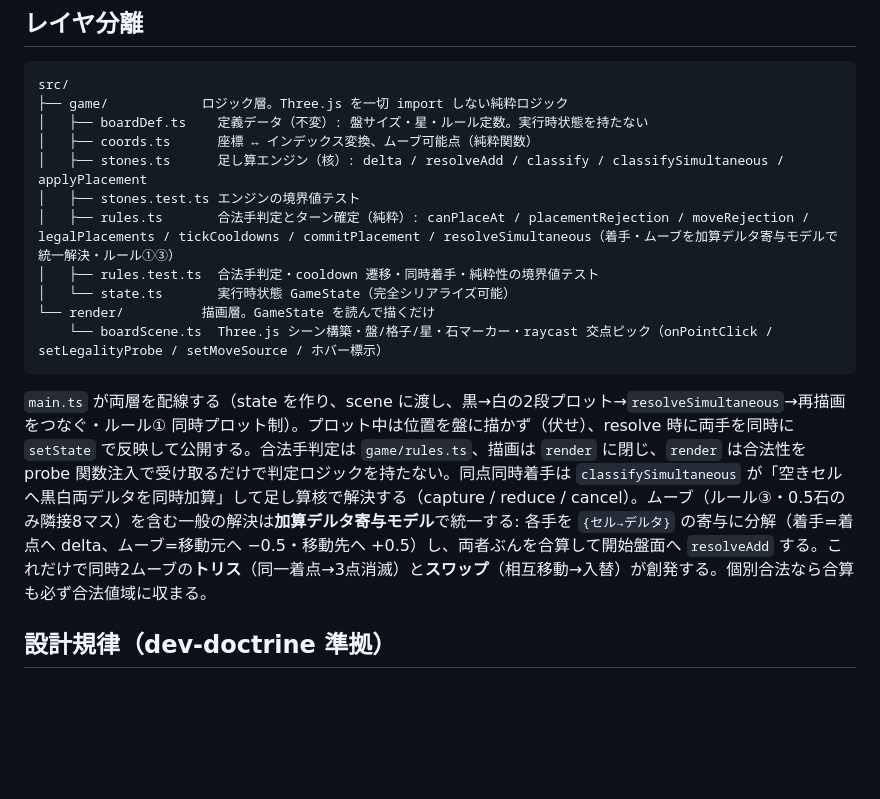
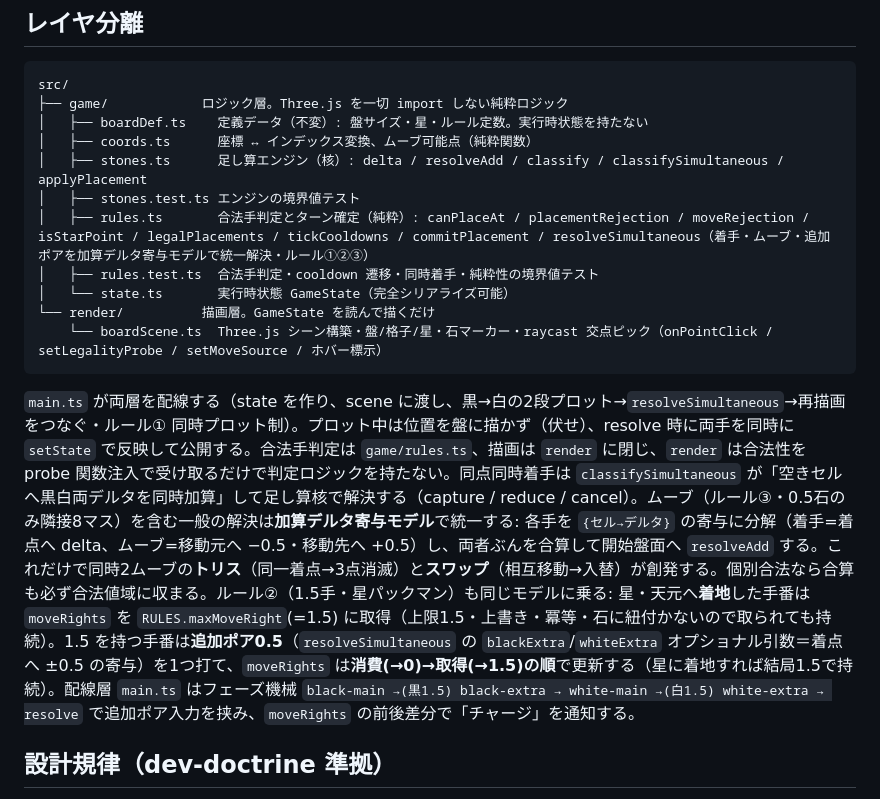
Before and after one commit to kako-jun/liqui-go, a Markdown page: docs/architecture.md, the part around the change. Drawn GitHub-style; blank space fills up the shorter version.

Commit message:
docs: ルール②（1.5手・追加ポア）を実装済みとしてアーキ図・ロードマップに反映 (#4)
resolveSimultaneous の追加ポア寄与・moveRights の消費→取得順・main.ts の
フェーズ機械を architecture.md に追記。design.md ロードマップの
「1.5手の権利」を実ブラウザ目視確認済みとしてチェック（星取得→チャージ
→次ラウンド追加ポア→消費0）。

````diff
--- a/docs/architecture.md
+++ b/docs/architecture.md
@@ -11,14 +11,14 @@ src/
 │   ├── coords.ts      座標 ↔ インデックス変換、ムーブ可能点（純粋関数）
 │   ├── stones.ts      足し算エンジン（核）: delta / resolveAdd / classify / classifySimultaneous / applyPlacement
 │   ├── stones.test.ts エンジンの境界値テスト
-│   ├── rules.ts       合法手判定とターン確定（純粋）: canPlaceAt / placementRejection / moveRejection / legalPlacements / tickCooldowns / commitPlacement / resolveSimultaneous（着手・ムーブを加算デルタ寄与モデルで統一解決・ルール①③）
+│   ├── rules.ts       合法手判定とターン確定（純粋）: canPlaceAt / placementRejection / moveRejection / isStarPoint / legalPlacements / tickCooldowns / commitPlacement / resolveSimultaneous（着手・ムーブ・追加ポアを加算デルタ寄与モデルで統一解決・ルール①②③）
 │   ├── rules.test.ts  合法手判定・cooldown 遷移・同時着手・純粋性の境界値テスト
 │   └── state.ts       実行時状態 GameState（完全シリアライズ可能）
 └── render/          描画層。GameState を読んで描くだけ
     └── boardScene.ts  Three.js シーン構築・盤/格子/星・石マーカー・raycast 交点ピック（onPointClick / setLegalityProbe / setMoveSource / ホバー標示）
 ```
 
-`main.ts` が両層を配線する（state を作り、scene に渡し、黒→白の2段プロット→`resolveSimultaneous`→再描画をつなぐ・ルール① 同時プロット制）。プロット中は位置を盤に描かず（伏せ）、resolve 時に両手を同時に `setState` で反映して公開する。合法手判定は `game/rules.ts`、描画は `render` に閉じ、`render` は合法性を probe 関数注入で受け取るだけで判定ロジックを持たない。同点同時着手は `classifySimultaneous` が「空きセルへ黒白両デルタを同時加算」して足し算核で解決する（capture / reduce / cancel）。ムーブ（ルール③・0.5石のみ隣接8マス）を含む一般の解決は**加算デルタ寄与モデル**で統一する: 各手を `{セル→デルタ}` の寄与に分解（着手=着点へ delta、ムーブ=移動元へ −0.5・移動先へ +0.5）し、両者ぶんを合算して開始盤面へ `resolveAdd` する。これだけで同時2ムーブの**トリス**（同一着点→3点消滅）と**スワップ**（相互移動→入替）が創発する。個別合法なら合算も必ず合法値域に収まる。
+`main.ts` が両層を配線する（state を作り、scene に渡し、黒→白の2段プロット→`resolveSimultaneous`→再描画をつなぐ・ルール① 同時プロット制）。プロット中は位置を盤に描かず（伏せ）、resolve 時に両手を同時に `setState` で反映して公開する。合法手判定は `game/rules.ts`、描画は `render` に閉じ、`render` は合法性を probe 関数注入で受け取るだけで判定ロジックを持たない。同点同時着手は `classifySimultaneous` が「空きセルへ黒白両デルタを同時加算」して足し算核で解決する（capture / reduce / cancel）。ムーブ（ルール③・0.5石のみ隣接8マス）を含む一般の解決は**加算デルタ寄与モデル**で統一する: 各手を `{セル→デルタ}` の寄与に分解（着手=着点へ delta、ムーブ=移動元へ −0.5・移動先へ +0.5）し、両者ぶんを合算して開始盤面へ `resolveAdd` する。これだけで同時2ムーブの**トリス**（同一着点→3点消滅）と**スワップ**（相互移動→入替）が創発する。個別合法なら合算も必ず合法値域に収まる。ルール②（1.5手・星パックマン）も同じモデルに乗る: 星・天元へ**着地**した手番は `moveRights` を `RULES.maxMoveRight`(=1.5) に取得（上限1.5・上書き・冪等・石に紐付かないので取られても持続）。1.5 を持つ手番は**追加ポア0.5**（`resolveSimultaneous` の `blackExtra`/`whiteExtra` オプショナル引数＝着点へ ±0.5 の寄与）を1つ打て、`moveRights` は**消費(→0)→取得(→1.5)の順**で更新する（星に着地すれば結局1.5で持続）。配線層 `main.ts` はフェーズ機械 `black-main →(黒1.5) black-extra → white-main →(白1.5) white-extra → resolve` で追加ポア入力を挟み、`moveRights` の前後差分で「チャージ」を通知する。
 
 ## 設計規律（dev-doctrine 準拠）
 
````
Also changed, not shown: docs/design.md (+1 -1 lines).
